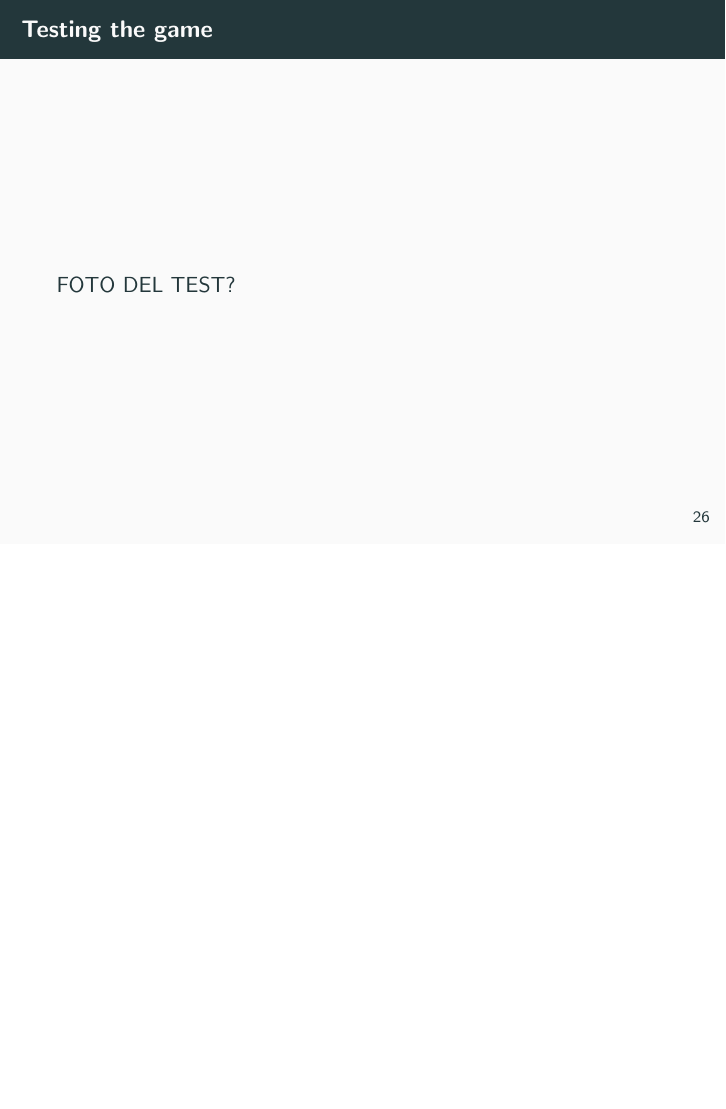
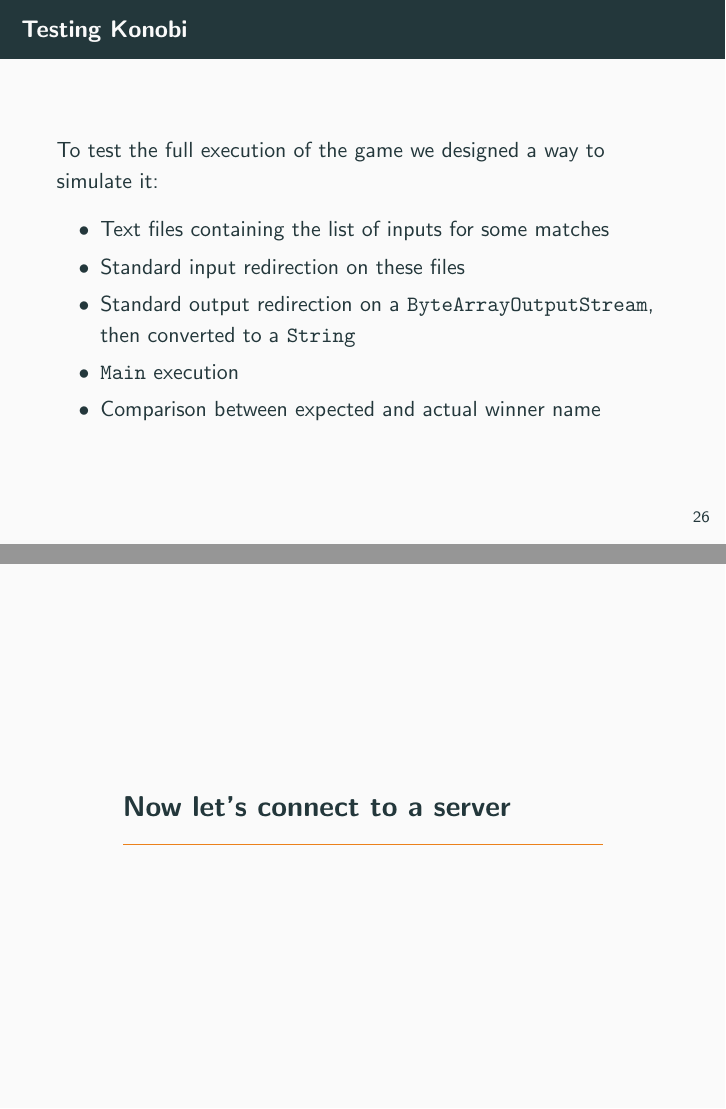
Before and after one commit to lorenzobasile/konobi, LaTeX slides (slides/slides.tex): page 40 of 40 before the commit and pages 40 and 41 of 42 after it, the two joined at a grey line, the shorter picture padded with empty space. Compiled offline with pdfLaTeX.

Commit message:
updated slides

```diff
--- a/slides/slides.tex
+++ b/slides/slides.tex
@@ -478,16 +478,21 @@ Client-Server version has to differentiate the messages for the two players:
 	\end{columns}
 \end{frame}
 
-\begin{frame}{Testing the game}
-FOTO DEL TEST?
+\begin{frame}{Testing Konobi}
+To test the full execution of the game we designed a way to simulate it:
+\begin{itemize}
+
+\item Text files containing the list of inputs for some matches
+\item Standard input redirection on these files
+\item Standard output redirection on a \texttt{ByteArrayOutputStream}, then converted to a \texttt{String}
+\item \texttt{Main} execution
+\item Comparison between expected and actual winner name
+\end{itemize}
 \end{frame}
 
+\section{Now let's connect to a server}
 
-
-
-
-
-
+\section{Thank you for your attention!}
 
 
 
```
